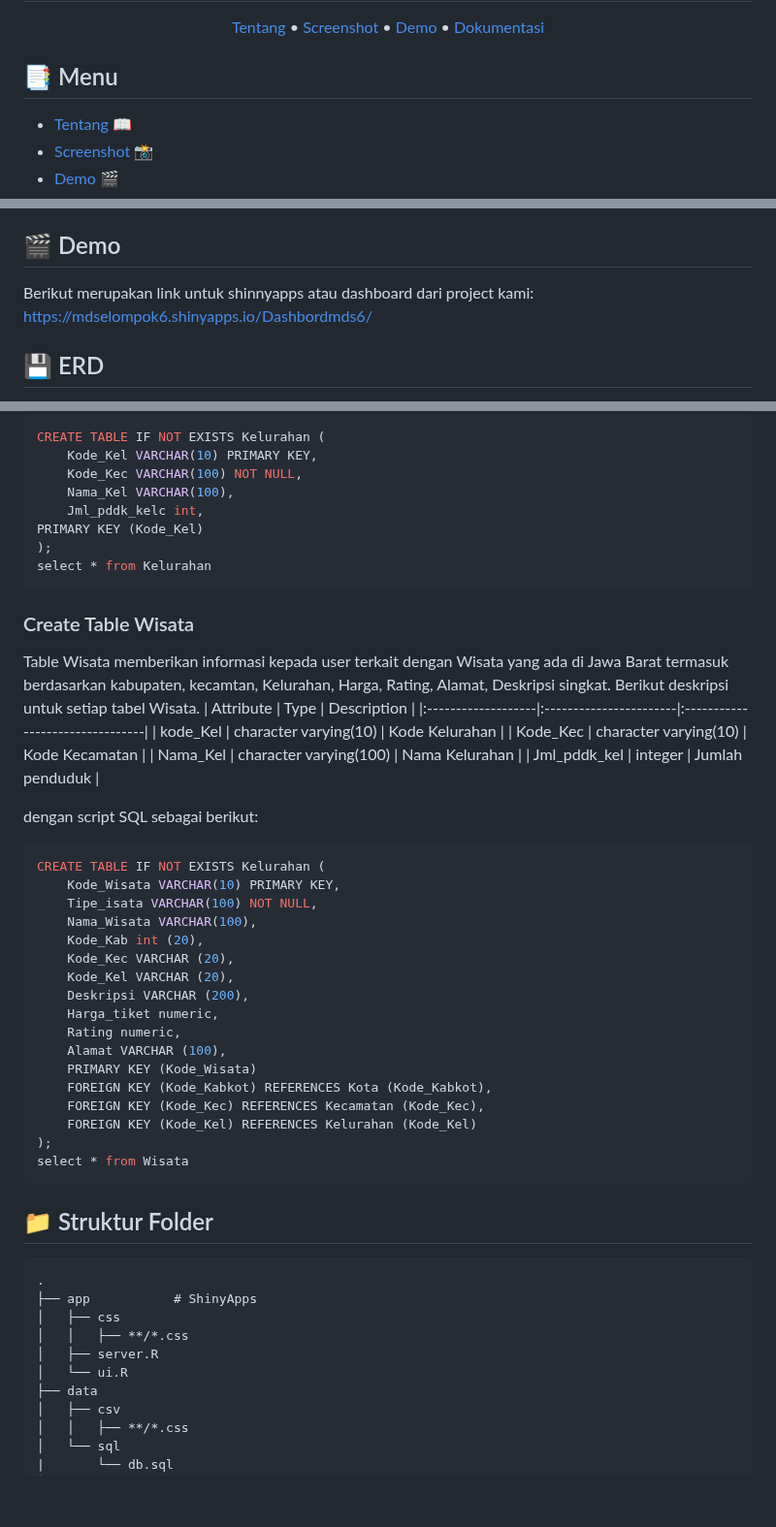
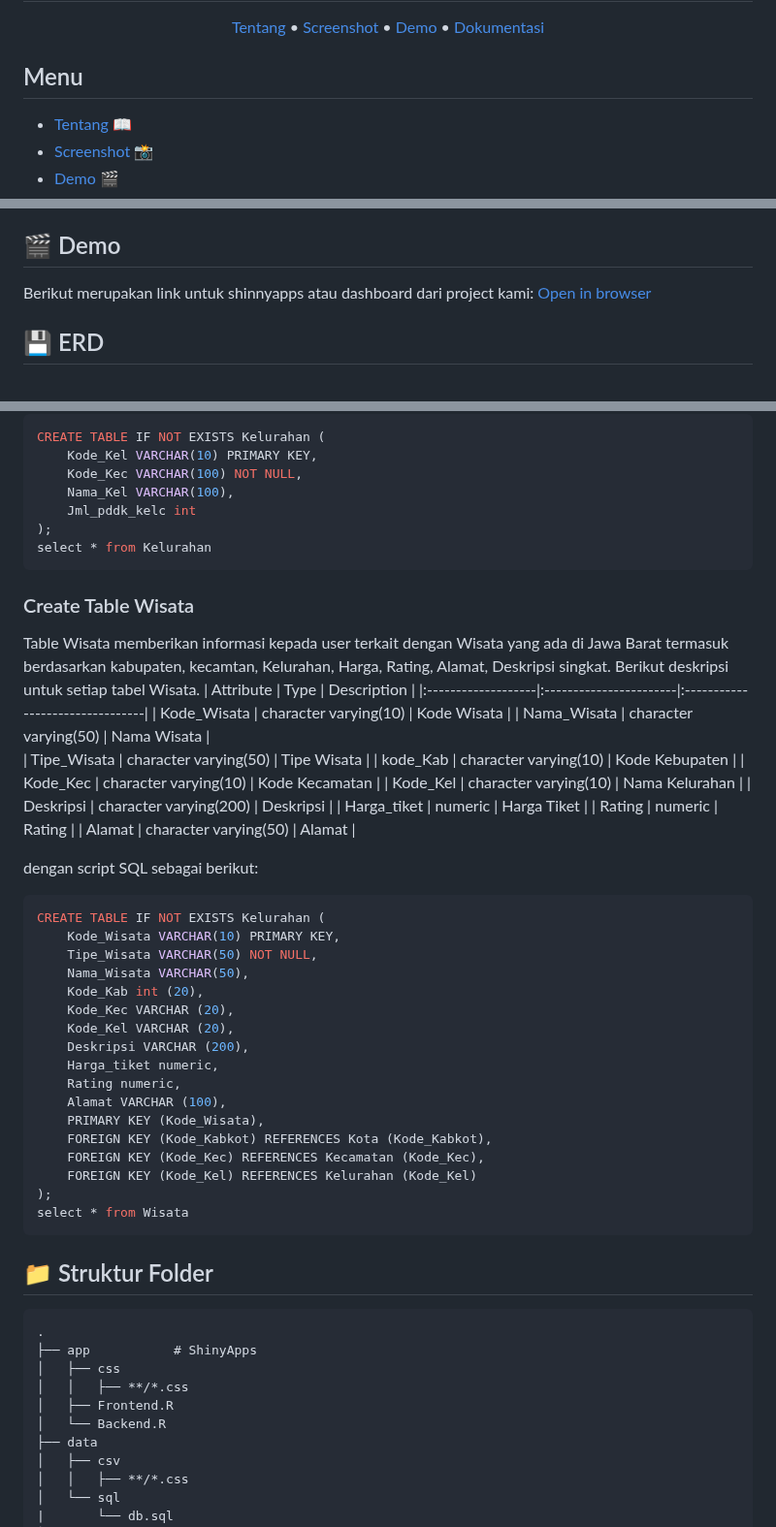
Before and after one commit to zhiizah/ProjectMDSkel5, a Markdown page: README.md, 3 parts joined by grey strips. Shown at 97% size. GitHub-like rendering; blank space fills up the shorter version.

````diff
--- a/README.md
+++ b/README.md
@@ -18,7 +18,7 @@
 
 </div>
 
-## :bookmark_tabs: Menu
+## Menu
 - [Tentang](#scroll-tentang) 📖
 - [Screenshot](#rice_scene-screenshot) 📸
 - [Demo](#dvd-demo) 🎬
@@ -66,7 +66,7 @@ Halaman ketiga terkait dengan statistik wisata yang menampilkan tren seputar wis
 ## 🎬 Demo
 
 Berikut merupakan link untuk shinnyapps atau dashboard dari project kami:
-https://mdselompok6.shinyapps.io/Dashbordmds6/
+[Open in browser](http://127.0.0.1:7341/)
 
 ## 💾 ERD
 Entitiy Relationship Diagram (ERD) menampilkan hubungan antara entitas dengan atribut. Pada project ini, pada entitas Wisata terdapat 3 atribut yang berhubungan dengan entitas lain yaitu kode_kabkot yang memiliki hubungan ke entitas Kota, kode_kec berhubungan dengan entitas Kecamatan, Kodel_kel memiliki hubungan dengan entitas Kelurahan dengan masing-masing hubungan One-to-Many.
@@ -140,8 +138,7 @@ CREATE TABLE IF NOT EXISTS Kelurahan (
     Kode_Kel VARCHAR(10) PRIMARY KEY,
     Kode_Kec VARCHAR(100) NOT NULL,
     Nama_Kel VARCHAR(100),
-    Jml_pddk_kelc int,
-PRIMARY KEY (Kode_Kel)
+    Jml_pddk_kelc int
 );
 select * from Kelurahan
 ```
@@ -149,17 +146,23 @@ select * from Kelurahan
 Table Wisata  memberikan informasi kepada user terkait dengan Wisata yang ada di Jawa Barat termasuk berdasarkan kabupaten, kecamtan, Kelurahan, Harga, Rating, Alamat, Deskripsi singkat. Berikut deskripsi untuk setiap tabel Wisata.
 | Attribute          | Type                   | Description                     |
 |:-------------------|:-----------------------|:--------------------------------|
-| kode_Kel           | character varying(10)  | Kode Kelurahan                  |
+| Kode_Wisata        | character varying(10)  | Kode Wisata                     |
+| Nama_Wisata        | character varying(50)  | Nama Wisata                     |
+| Tipe_Wisata        | character varying(50)  | Tipe Wisata                     |
+| kode_Kab           | character varying(10)  | Kode Kebupaten                  |
 | Kode_Kec           | character varying(10)  | Kode Kecamatan                  |
-| Nama_Kel           | character varying(100) | Nama Kelurahan                  |
-| Jml_pddk_kel       | integer                | Jumlah penduduk                 |
+| Kode_Kel           | character varying(10)  | Nama Kelurahan                  |
+| Deskripsi          | character varying(200) | Deskripsi                       |
+| Harga_tiket        | numeric                | Harga Tiket                     |
+| Rating             | numeric                | Rating                          |
+| Alamat             | character varying(50)  | Alamat                          |
 
 dengan script SQL sebagai berikut:
 ```sql
 CREATE TABLE IF NOT EXISTS Kelurahan (
     Kode_Wisata VARCHAR(10) PRIMARY KEY,
-    Tipe_isata VARCHAR(100) NOT NULL,
-    Nama_Wisata VARCHAR(100),
+    Tipe_Wisata VARCHAR(50) NOT NULL,
+    Nama_Wisata VARCHAR(50),
     Kode_Kab int (20),
     Kode_Kec VARCHAR (20),
     Kode_Kel VARCHAR (20),
@@ -167,7 +170,7 @@ CREATE TABLE IF NOT EXISTS Kelurahan (
     Harga_tiket numeric,
     Rating numeric,
     Alamat VARCHAR (100),
-    PRIMARY KEY (Kode_Wisata)
+    PRIMARY KEY (Kode_Wisata),
     FOREIGN KEY (Kode_Kabkot) REFERENCES Kota (Kode_Kabkot),
     FOREIGN KEY (Kode_Kec) REFERENCES Kecamatan (Kode_Kec),
     FOREIGN KEY (Kode_Kel) REFERENCES Kelurahan (Kode_Kel)
@@ -182,8 +185,8 @@ select * from Wisata
 ├── app           # ShinyApps
 │   ├── css
 │   │   ├── **/*.css
-│   ├── server.R
-│   └── ui.R
+│   ├── Frontend.R
+│   └── Backend.R
 ├── data
 │   ├── csv
 │   │   ├── **/*.css
````
Also changed, not shown: other parts of README.md (+5 -7 lines).
